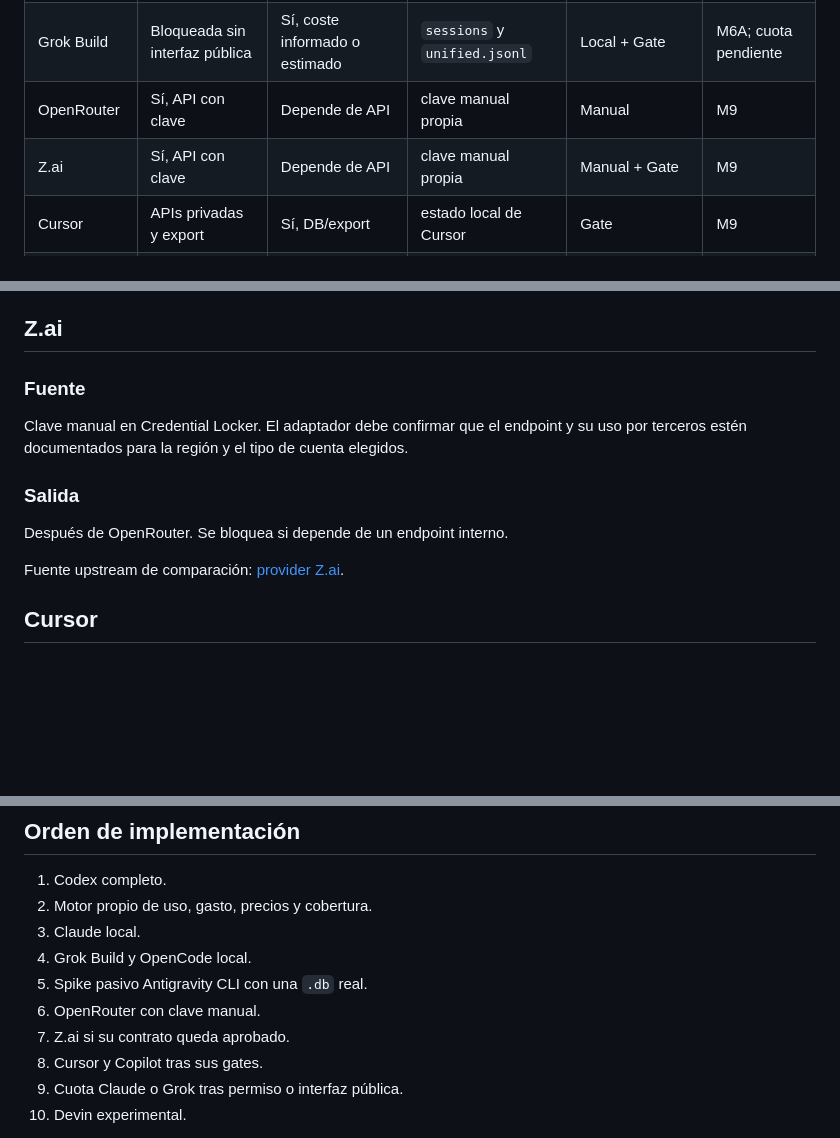
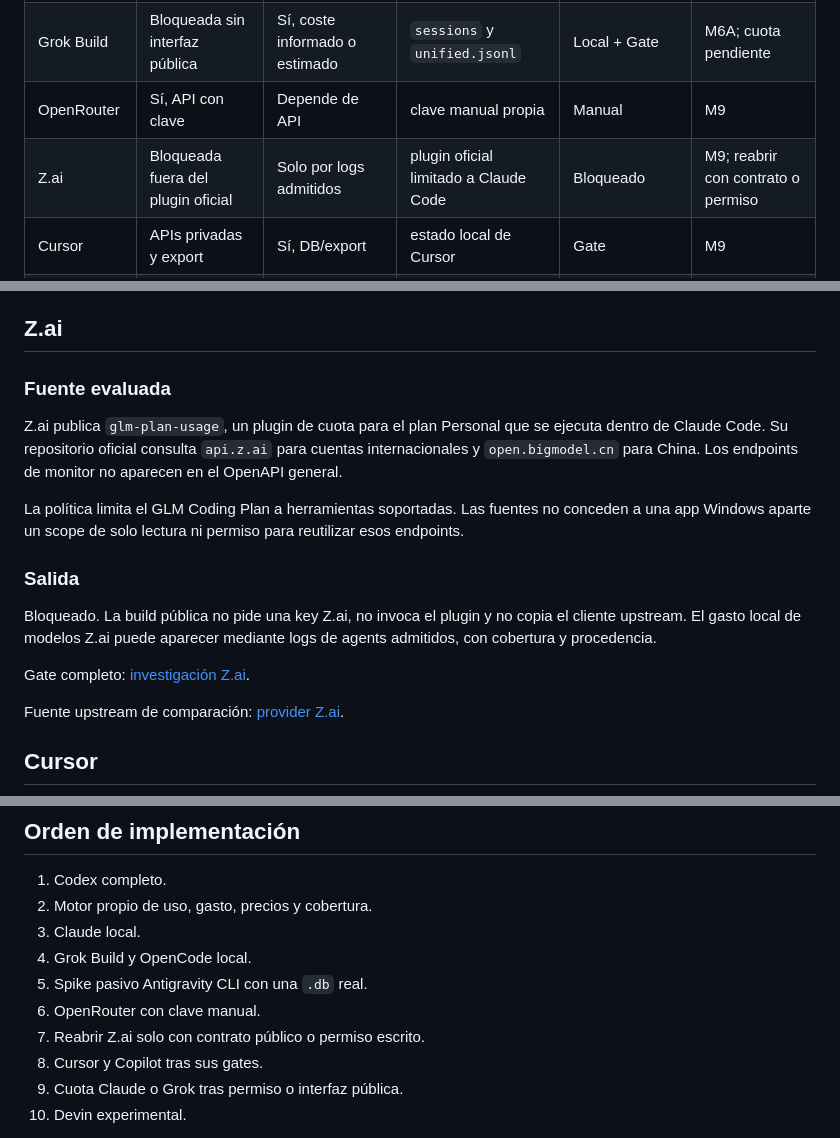
Before and after one commit to gvastethecreator/tokenusage, a Markdown page: docs/PROVIDER-MATRIX.md, 3 parts joined by grey strips. Rendered like a GitHub page; blank space fills up the shorter version.

Commit message:
docs: resolve Z.ai provider gate

```diff
--- a/docs/PROVIDER-MATRIX.md
+++ b/docs/PROVIDER-MATRIX.md
@@ -24,7 +24,7 @@ Referencias de gasto: `getagentseal/codeburn@6e3c57a9ff95a624f1d9affa7384d32a67f
 | OpenCode | No hay cuota común | Sí, coste informado y tokens | `opencode.db` y `storage` | Local | M6A |
 | Grok Build | Bloqueada sin interfaz pública | Sí, coste informado o estimado | `sessions` y `unified.jsonl` | Local + Gate | M6A; cuota pendiente |
 | OpenRouter | Sí, API con clave | Depende de API | clave manual propia | Manual | M9 |
-| Z.ai | Sí, API con clave | Depende de API | clave manual propia | Manual + Gate | M9 |
+| Z.ai | Bloqueada fuera del plugin oficial | Solo por logs admitidos | plugin oficial limitado a Claude Code | Bloqueado | M9; reabrir con contrato o permiso |
 | Cursor | APIs privadas y export | Sí, DB/export | estado local de Cursor | Gate | M9 |
 | GitHub Copilot | API interna; billing org público | Limitado | editor o `gh` | Gate | M9 |
 | Antigravity CLI | Bloqueada por política | Condicional, `.db` pasiva | `gen_metadata` local | Experimental + Bloqueado | M6B |
@@ -188,13 +188,17 @@ Fuente upstream de comparación: [provider OpenRouter](https://github.com/robine
 
 ## Z.ai
 
-### Fuente
+### Fuente evaluada
 
-Clave manual en Credential Locker. El adaptador debe confirmar que el endpoint y su uso por terceros estén documentados para la región y el tipo de cuenta elegidos.
+Z.ai publica `glm-plan-usage`, un plugin de cuota para el plan Personal que se ejecuta dentro de Claude Code. Su repositorio oficial consulta `api.z.ai` para cuentas internacionales y `open.bigmodel.cn` para China. Los endpoints de monitor no aparecen en el OpenAPI general.
+
+La política limita el GLM Coding Plan a herramientas soportadas. Las fuentes no conceden a una app Windows aparte un scope de solo lectura ni permiso para reutilizar esos endpoints.
 
 ### Salida
 
-Después de OpenRouter. Se bloquea si depende de un endpoint interno.
+Bloqueado. La build pública no pide una key Z.ai, no invoca el plugin y no copia el cliente upstream. El gasto local de modelos Z.ai puede aparecer mediante logs de agents admitidos, con cobertura y procedencia.
+
+Gate completo: [investigación Z.ai](research/2026-07-21-zai-gate.md).
 
 Fuente upstream de comparación: [provider Z.ai](https://github.com/robinebers/openusage/blob/9d2bf09f10e21f769494a525a9d65c84d7aeb1df/docs/providers/zai.md).
 
@@ -276,7 +280,7 @@ Fuente upstream de comparación: [provider Devin](https://github.com/robinebers/
 4. Grok Build y OpenCode local.
 5. Spike pasivo Antigravity CLI con una `.db` real.
 6. OpenRouter con clave manual.
-7. Z.ai si su contrato queda aprobado.
+7. Reabrir Z.ai solo con contrato público o permiso escrito.
 8. Cursor y Copilot tras sus gates.
 9. Cuota Claude o Grok tras permiso o interfaz pública.
 10. Devin experimental.
```
Also changed, not shown: README.md (+1 -0 lines).
